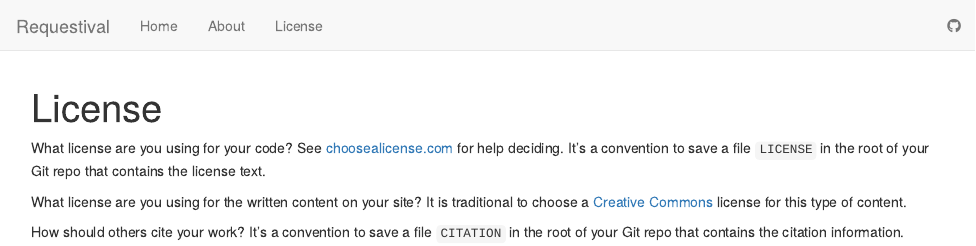
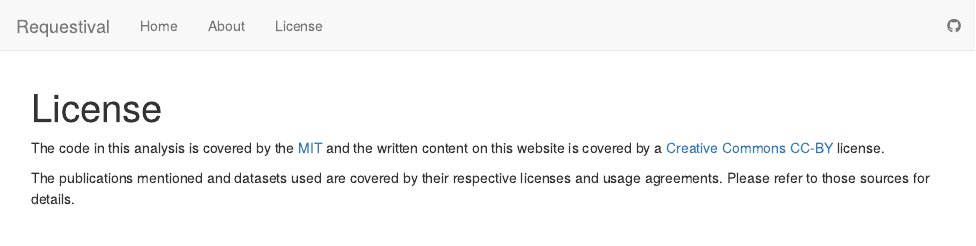
Before and after one commit to lazappi/requestival, an R Markdown document (analysis/license.Rmd): the page in a window 1100 px wide, from its top. Rendered offline with R 4.5, knitr and Pandoc, with nearby package versions; drawn as R Markdown's standard HTML page in place of the format the file asks for.

Commit message:
Fill out license

```diff
--- a/analysis/license.Rmd
+++ b/analysis/license.Rmd
@@ -7,15 +7,11 @@ editor_options:
   chunk_output_type: console
 ---
 
-What license are you using for your code? See [choosealicense.com][choose] for
-help deciding. It's a convention to save a file `LICENSE` in the root of your
-Git repo that contains the license text.
+The code in this analysis is covered by the [MIT][mit] and the written content
+on this website is covered by a [Creative Commons CC-BY][cc] license.
 
-What license are you using for the written content on your site? It is
-traditional to choose a [Creative Commons][cc] license for this type of content.
+The publications mentioned and datasets used are covered by their respective
+licenses and usage agreements. Please refer to those sources for details.
 
-[choose]: http://choosealicense.com/
-[cc]: https://creativecommons.org/choose/
-
-How should others cite your work? It's a convention to save a file `CITATION`
-in the root of your Git repo that contains the citation information.
+[mit]: https://choosealicense.com/licenses/mit/ "MIT License"
+[cc]: https://creativecommons.org/licenses/by/4.0/ "CC-BY License"
```
